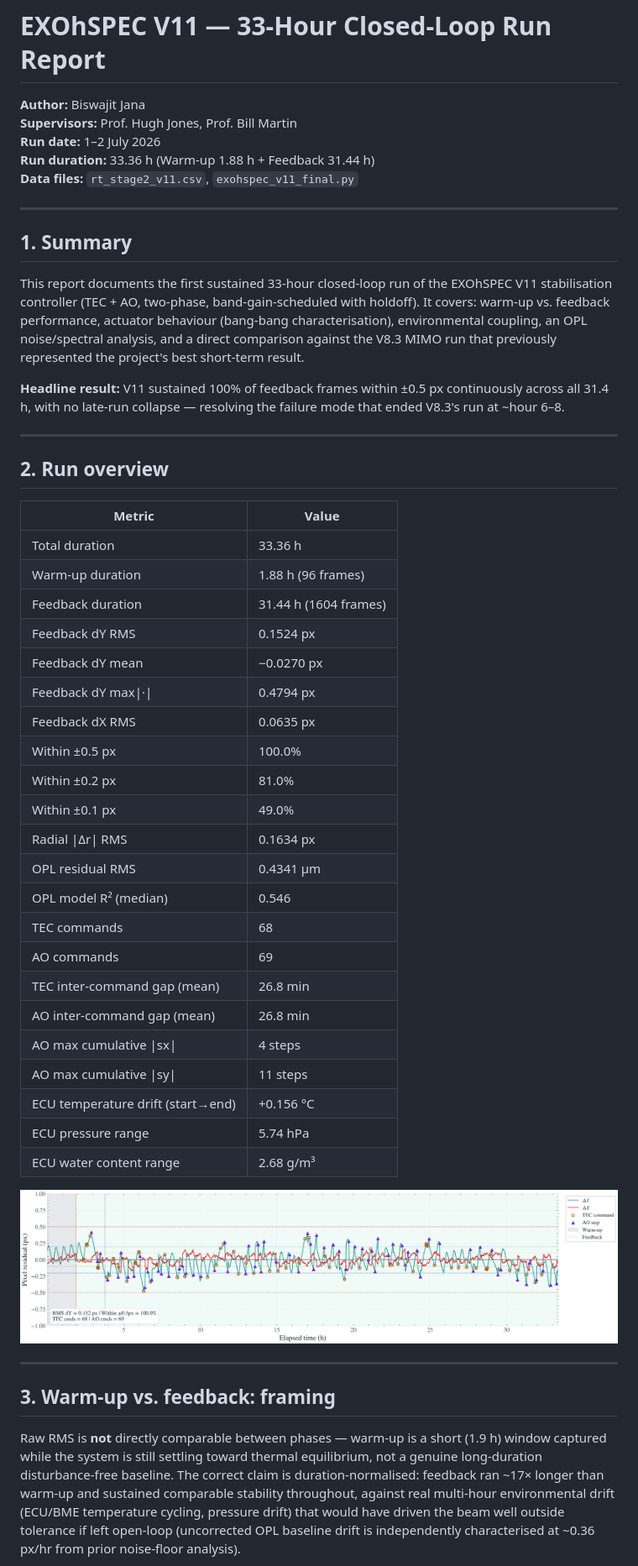
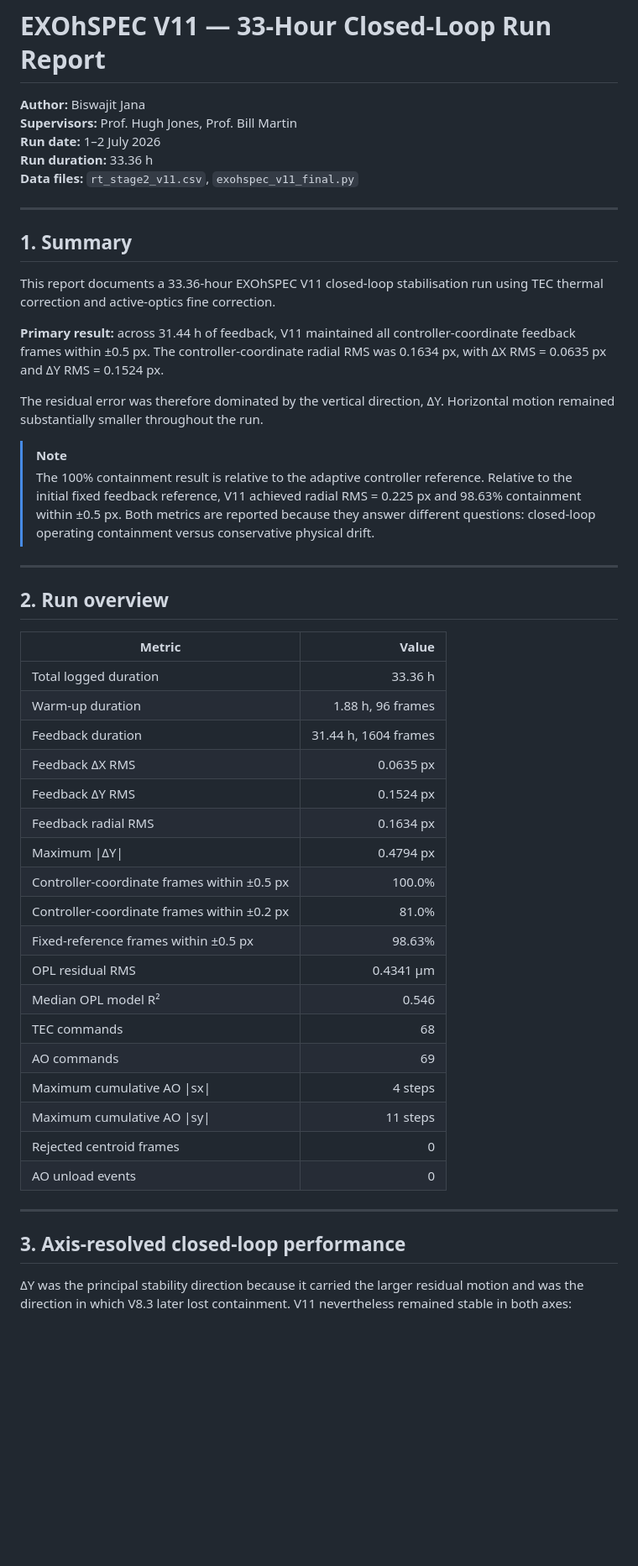
Before and after one commit to Biswajit1999/Master-Thesis-2024, a Markdown page: results/EXOhSPEC_V11_33h_report.md, the part around one of its changes. Shown at 84% size. GitHub-like rendering; blank space fills up the shorter version.

```diff
--- a/results/EXOhSPEC_V11_33h_report.md
+++ b/results/EXOhSPEC_V11_33h_report.md
@@ -3,51 +3,50 @@
 **Author:** Biswajit Jana
 **Supervisors:** Prof. Hugh Jones, Prof. Bill Martin
 **Run date:** 1–2 July 2026
-**Run duration:** 33.36 h (Warm-up 1.88 h + Feedback 31.44 h)
+**Run duration:** 33.36 h
 **Data files:** `rt_stage2_v11.csv`, `exohspec_v11_final.py`
 
 ---
 
 ## 1. Summary
 
-This report documents the first sustained 33-hour closed-loop run of the EXOhSPEC V11 stabilisation controller (TEC + AO, two-phase, band-gain-scheduled with holdoff). It covers: warm-up vs. feedback performance, actuator behaviour (bang-bang characterisation), environmental coupling, an OPL noise/spectral analysis, and a direct comparison against the V8.3 MIMO run that previously represented the project's best short-term result.
+This report documents a 33.36-hour EXOhSPEC V11 closed-loop stabilisation run using TEC thermal correction and active-optics fine correction.
 
-**Headline result:** V11 sustained 100% of feedback frames within ±0.5 px continuously across all 31.4 h, with no late-run collapse — resolving the failure mode that ended V8.3's run at ~hour 6–8.
+**Primary result:** across 31.44 h of feedback, V11 maintained all controller-coordinate feedback frames within ±0.5 px. The controller-coordinate radial RMS was 0.1634 px, with ΔX RMS = 0.0635 px and ΔY RMS = 0.1524 px.
+
+The residual error was therefore dominated by the vertical direction, ΔY. Horizontal motion remained substantially smaller throughout the run.
+
+> [!NOTE]
+> The 100% containment result is relative to the adaptive controller reference. Relative to the initial fixed feedback reference, V11 achieved radial RMS = 0.225 px and 98.63% containment within ±0.5 px. Both metrics are reported because they answer different questions: closed-loop operating containment versus conservative physical drift.
 
 ---
 
 ## 2. Run overview
 
 | Metric | Value |
-|---|---|
-| Total duration | 33.36 h |
-| Warm-up duration | 1.88 h (96 frames) |
-| Feedback duration | 31.44 h (1604 frames) |
-| Feedback dY RMS | 0.1524 px |
-| Feedback dY mean | −0.0270 px |
-| Feedback dY max\|·\| | 0.4794 px |
-| Feedback dX RMS | 0.0635 px |
-| Within ±0.5 px | 100.0% |
-| Within ±0.2 px | 81.0% |
-| Within ±0.1 px | 49.0% |
-| Radial \|Δr\| RMS | 0.1634 px |
+|---|---:|
+| Total logged duration | 33.36 h |
+| Warm-up duration | 1.88 h, 96 frames |
+| Feedback duration | 31.44 h, 1604 frames |
+| Feedback ΔX RMS | 0.0635 px |
+| Feedback ΔY RMS | 0.1524 px |
+| Feedback radial RMS | 0.1634 px |
+| Maximum \|ΔY\| | 0.4794 px |
+| Controller-coordinate frames within ±0.5 px | 100.0% |
+| Controller-coordinate frames within ±0.2 px | 81.0% |
+| Fixed-reference frames within ±0.5 px | 98.63% |
 | OPL residual RMS | 0.4341 µm |
-| OPL model R² (median) | 0.546 |
+| Median OPL model R² | 0.546 |
 | TEC commands | 68 |
 | AO commands | 69 |
-| TEC inter-command gap (mean) | 26.8 min |
-| AO inter-command gap (mean) | 26.8 min |
-| AO max cumulative \|sx\| | 4 steps |
-| AO max cumulative \|sy\| | 11 steps |
-| ECU temperature drift (start→end) | +0.156 °C |
-| ECU pressure range | 5.74 hPa |
-| ECU water content range | 2.68 g/m³ |
-
-![Pixel residual — full-run diagnostic](figures/01_pixel_far_view.png)
+| Maximum cumulative AO \|sx\| | 4 steps |
+| Maximum cumulative AO \|sy\| | 11 steps |
+| Rejected centroid frames | 0 |
+| AO unload events | 0 |
 
 ---
 
-## 3. Warm-up vs. feedback: framing
+## 3. Axis-resolved closed-loop performance
 
-Raw RMS is **not** directly comparable between phases — warm-up is a short (1.9 h) window captured while the system is still settling toward thermal equilibrium, not a genuine long-duration disturbance-free baseline. The correct claim is duration-normalised: feedback ran ~17× longer than warm-up and sustained comparable stability throughout, against real multi-hour environmental drift (ECU/BME temperature cycling, pressure drift) that would have driven the beam well outside tolerance if left open-loop (uncorrected OPL baseline drift is independently characterised at ~0.36 px/hr from prior noise-floor analysis).
+ΔY was the principal stability direction because it carried the larger residual motion and was the direction in which V8.3 later lost containment. V11 nevertheless remained stable in both axes:
 
```
Also changed, not shown: other parts of results/EXOhSPEC_V11_33h_report.md (+59 -90 lines).
